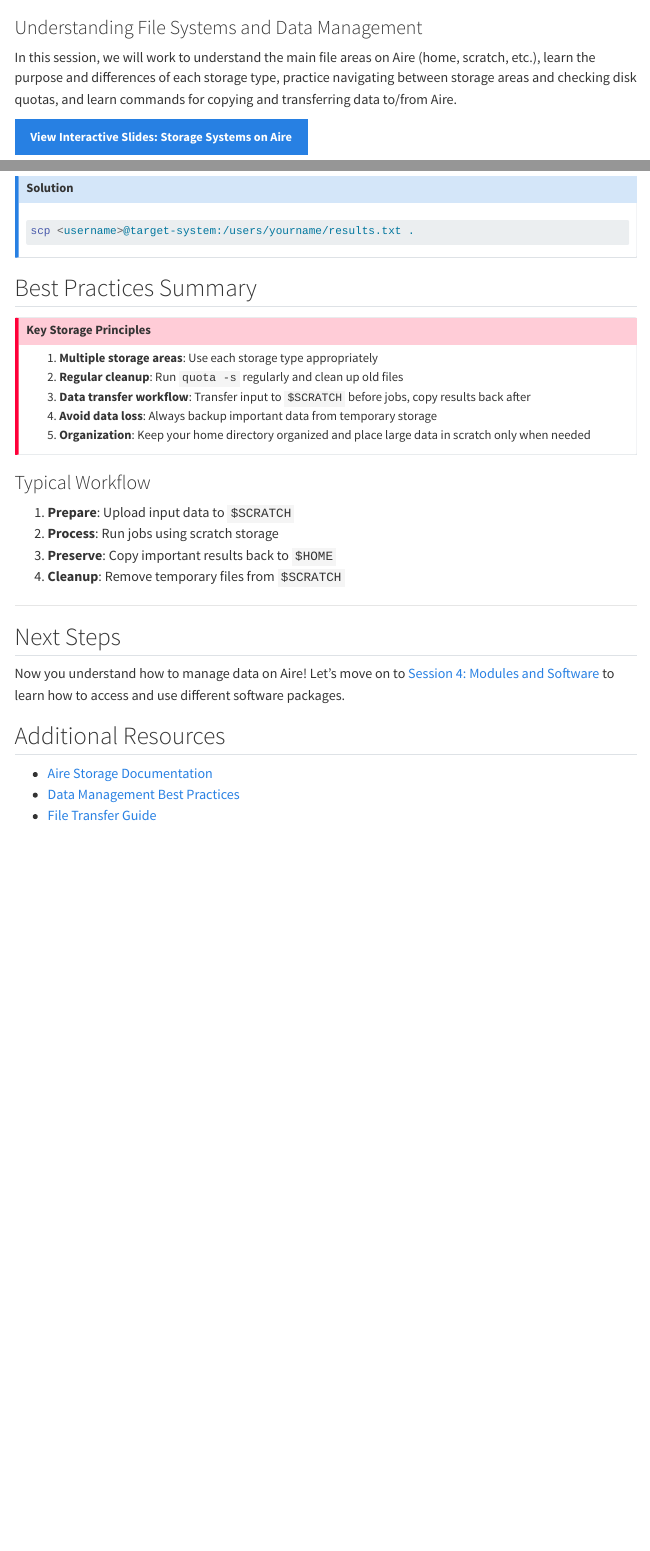
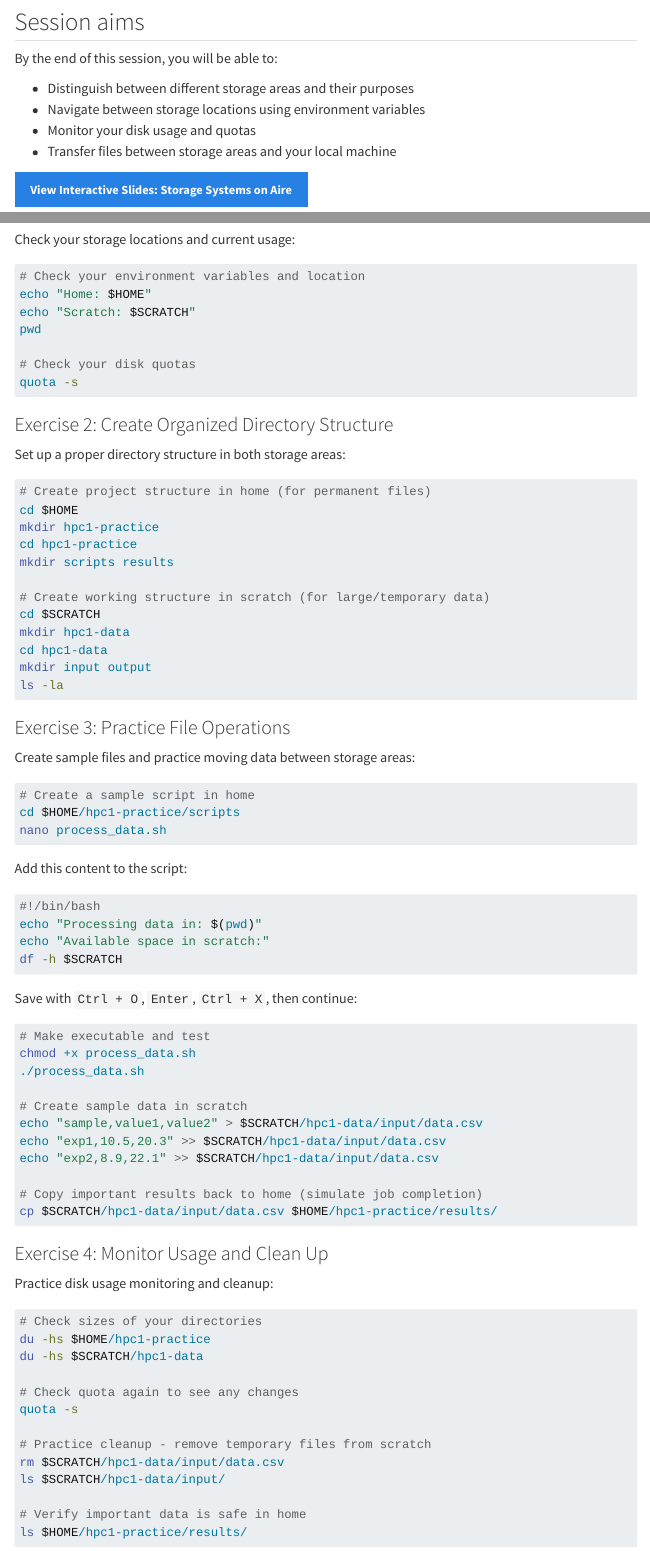
Before and after one commit to ARCTraining/hpc1, a Quarto document (storage.qmd): the page in a window 1100 px wide, from 70 px down before the commit and from 180 px down after it, and a second part further down, joined at a grey line. Rendered offline with R 4.5, knitr and Pandoc in place of Quarto, with nearby package versions; menus at the side of the page are left out; long lines of code are wrapped.

Commit message:
Update storage section to remove dotted exercises

````diff
--- a/storage-slides.qmd
+++ b/storage-slides.qmd
@@ -7,10 +7,3 @@ format:
     background-transition: fade
 ---
 
-## Storage Systems on Aire {.center}
-
-Understanding file systems and data management
-
----
-
-## Storage Overview
@@ -63,15 +53,18 @@ The Aire HPC file system includes several special directories:
 
 ## Home Directory (`$HOME`)
 
-::: {.fragment}
+::: {.incremental}
 **Characteristics:**
+
 - Quota: ~30 GB and 1,000,000 files
 - Backup enabled and not deleted automatically
 - Best for small, persistent files
 :::
 
-::: {.fragment}
+::: {.incremental}
+
 **Use for:**
+
 - Scripts and code
 - Configuration files
 - Documentation
@@ -83,34 +74,42 @@ The Aire HPC file system includes several special directories:
 
 ## Scratch Directory (`$SCRATCH`)
 
-::: {.fragment}
+::: {.incremental}
 **Characteristics:**
+
 - Quota: ~1 TB and 500,000 files
-- **No backups** - you must clean up manually
-- Not deleted automatically
+- **No backups** - you must move your results to persistent storage
+- Not deleted automatically - you must clean up manually
 :::
 
-::: {.fragment}
+
+## Scratch Directory (`$SCRATCH`)
+
+::: {.incremental}
 **Use for:**
+
 - Large datasets during processing
 - Intermediate job results
 - Temporary files
 - Input data for jobs
+- Back up your results elsewhere!!
 :::
 
 ---
 
 ## Flash Storage (`$TMP_SHARED`)
 
-::: {.fragment}
+::: {.incremental}
 **Characteristics:**
+
 - Quota: ~1 TB per job
 - **Auto-deleted** when job completes
 - Very fast NVMe storage
 :::
 
-::: {.fragment}
+::: {.incremental}
 **Use for:**
+
 - I/O-intensive tasks during jobs
 - Temporary files that need fast access
 - Checkpoint files during long jobs
@@ -300,7 +302,7 @@ All connect via SFTP to Aire login nodes
 :::
 
 ::: {.fragment}
-3. **Preserve**: Copy important results back to `$HOME`
+3. **Preserve**: Copy important results to dedicated research storage
 :::
 
 ::: {.fragment}
@@ -317,7 +319,7 @@ All connect via SFTP to Aire login nodes
 - Scratch and flash are **temporary** storage
 - No backups on scratch/flash
 - Flash is **automatically deleted** after jobs
-- Always copy important results to `$HOME`
+- Always copy important results to dedicated research storage
 - Regular cleanup prevents quota issues
 :::
 
--- a/storage.qmd
+++ b/storage.qmd
@@ -6,4 +7,11 @@ format: html
 
-In this session, we will work to understand the main file areas on Aire (home, scratch, etc.), learn the purpose and differences of each storage type, practice navigating between storage areas and checking disk quotas, and learn commands for copying and transferring data to/from Aire.
+## Session aims
+
+By the end of this session, you will be able to:
+
+- Distinguish between different storage areas and their purposes
+- Navigate between storage locations using environment variables
+- Monitor your disk usage and quotas
+- Transfer files between storage areas and your local machine
 
 [**View Interactive Slides: Storage Systems on Aire**](storage-slides.qmd){.btn .btn-primary target="_blank"}
@@ -185,11 +164,3 @@ On your **local machine**, write the `scp` command to download `results.txt` fro
-::: {.callout-note collapse="true"}
-## Solution
-
-```bash
-scp <username>@target-system:/users/yourname/results.txt .
-```
-:::
-
 ## Best Practices Summary
 
 ::: {.callout-important}
@@ -206,4 +177,3 @@ scp <username>@target-system:/users/yourname/results.txt .
 
 1. **Prepare**: Upload input data to `$SCRATCH`
 2. **Process**: Run jobs using scratch storage
-3. **Preserve**: Copy important results back to `$HOME`
@@ -210,0 +189,90 @@ scp <username>@target-system:/users/yourname/results.txt .
+Check your storage locations and current usage:
+
+```bash
+# Check your environment variables and location
+echo "Home: $HOME"
+echo "Scratch: $SCRATCH"
+pwd
+
+# Check your disk quotas
+quota -s
+```
+
+### Exercise 2: Create Organized Directory Structure
+
+Set up a proper directory structure in both storage areas:
+
+```bash
+# Create project structure in home (for permanent files)
+cd $HOME
+mkdir hpc1-practice
+cd hpc1-practice
+mkdir scripts results
+
+# Create working structure in scratch (for large/temporary data)
+cd $SCRATCH
+mkdir hpc1-data
+cd hpc1-data
+mkdir input output
+ls -la
+```
+
+### Exercise 3: Practice File Operations
+
+Create sample files and practice moving data between storage areas:
+
+```bash
+# Create a sample script in home
+cd $HOME/hpc1-practice/scripts
+nano process_data.sh
+```
+
+Add this content to the script:
+```bash
+#!/bin/bash
+echo "Processing data in: $(pwd)"
+echo "Available space in scratch:"
+df -h $SCRATCH
+```
+
+Save with `Ctrl + O`, `Enter`, `Ctrl + X`, then continue:
+
+```bash
+# Make executable and test
+chmod +x process_data.sh
+./process_data.sh
+
+# Create sample data in scratch
+echo "sample,value1,value2" > $SCRATCH/hpc1-data/input/data.csv
+echo "exp1,10.5,20.3" >> $SCRATCH/hpc1-data/input/data.csv
+echo "exp2,8.9,22.1" >> $SCRATCH/hpc1-data/input/data.csv
+
+# Copy important results back to home (simulate job completion)
+cp $SCRATCH/hpc1-data/input/data.csv $HOME/hpc1-practice/results/
+```
+
+### Exercise 4: Monitor Usage and Clean Up
+
+Practice disk usage monitoring and cleanup:
+
+```bash
+# Check sizes of your directories
+du -hs $HOME/hpc1-practice
+du -hs $SCRATCH/hpc1-data
+
+# Check quota again to see any changes
+quota -s
+
+# Practice cleanup - remove temporary files from scratch
+rm $SCRATCH/hpc1-data/input/data.csv
+ls $SCRATCH/hpc1-data/input/
+
+# Verify important data is safe in home
+ls $HOME/hpc1-practice/results/
+```
+
+::: {.callout-tip}
+## What You've Accomplished
+
+- ✅ Explored storage locations and quotas
+- ✅ Created organized directory structures
````
Also changed, not shown: index.qmd (+9 -0 lines), logging-on-and-linux-recap.qmd (+3 -1 lines), what-is-hpc.qmd (+2 -1 lines), storage-slides.qmd (16 more changed lines), storage.qmd (46 more changed lines), 6 other files.
